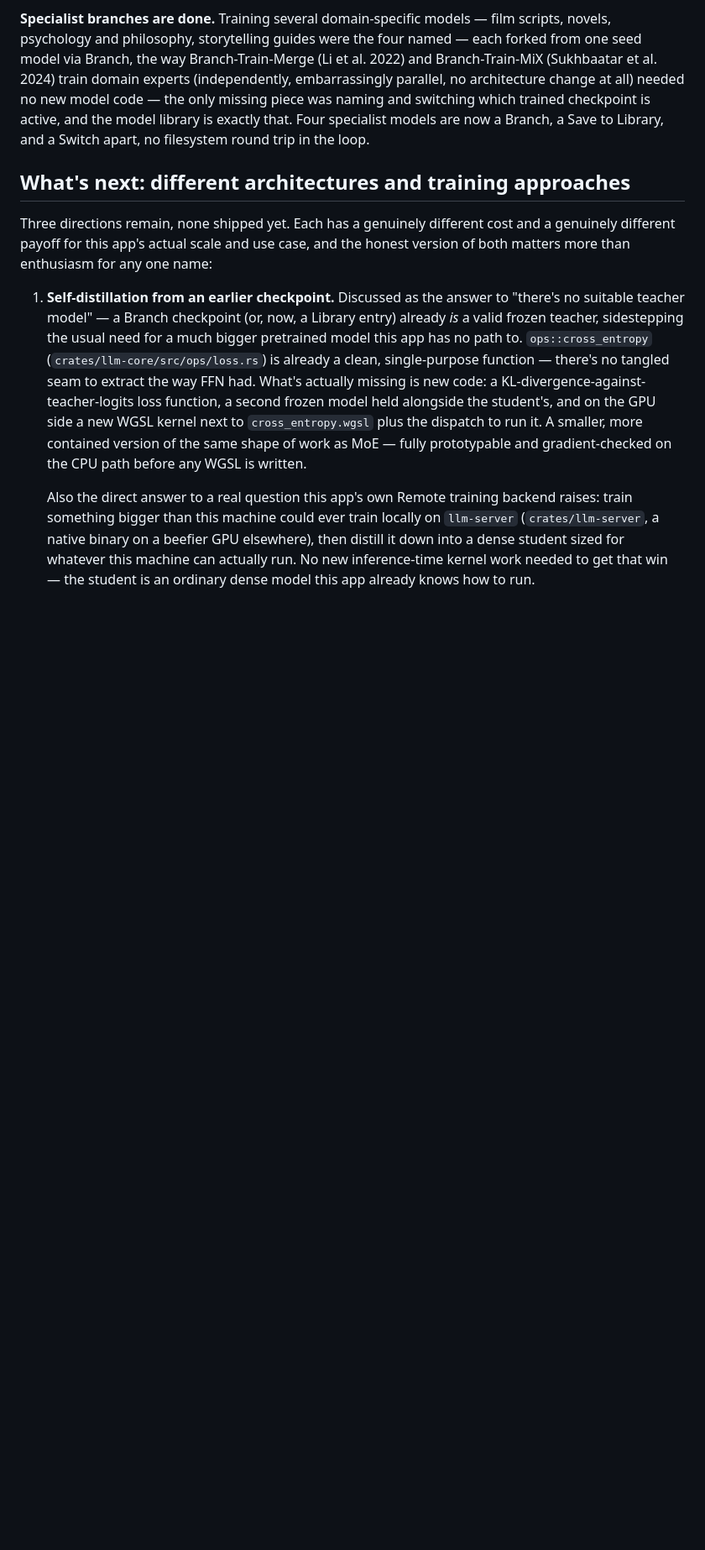
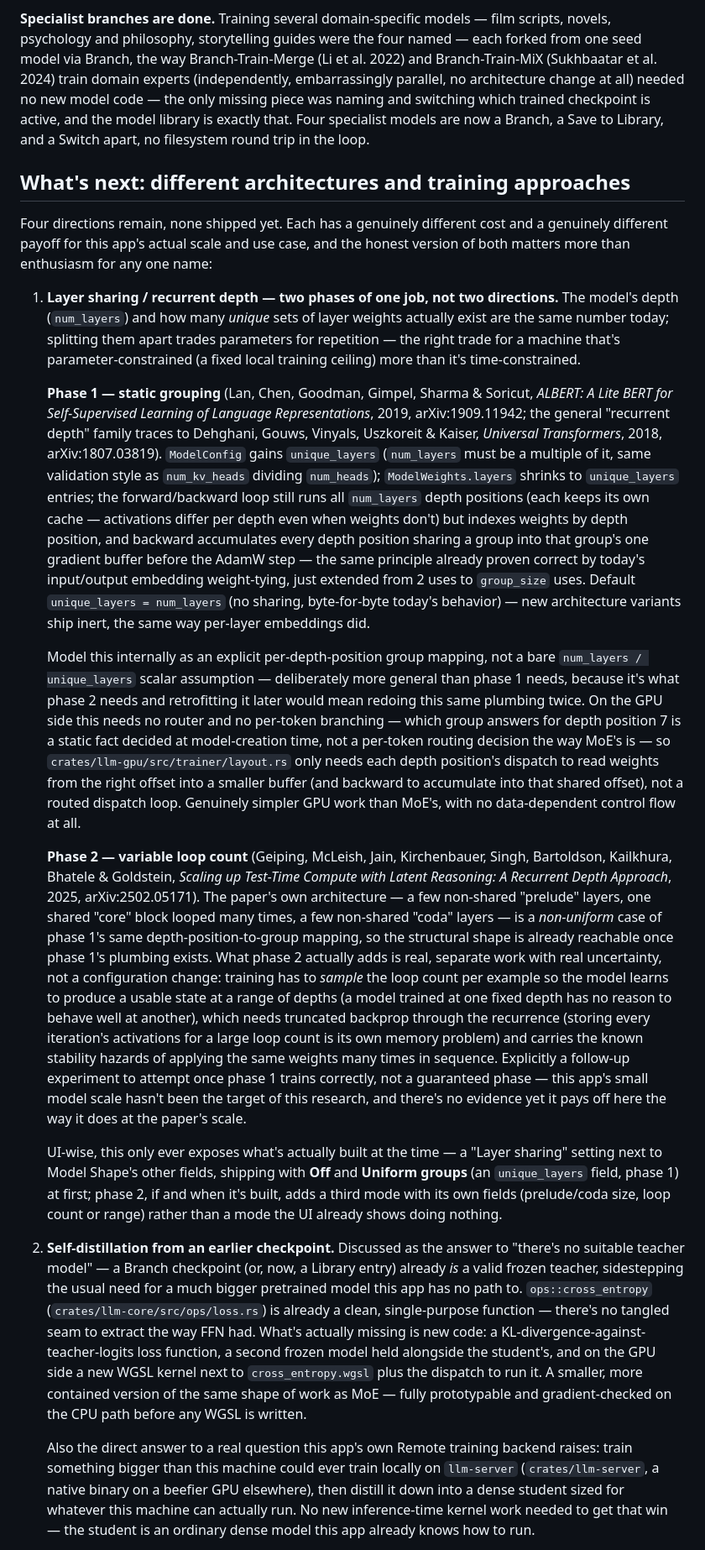
Before and after one commit to biffjezos/scriptonait, a Markdown page: PLAN.md, the part around one of its changes. Shown at 84% size. Rendered like a GitHub page; blank space fills up the shorter version.

Commit message:
PLAN.md: frame ALBERT-style grouping and variable loop count as two phases of one direction
Layer sharing/recurrent depth moves to the top of "What's next" as a single
item with two phases instead of two separate directions: phase 1 (static
grouping, ALBERT/Universal Transformers) builds the depth-position-to-group
mapping; phase 2 (variable loop count, Geiping et al. 2025) is a non-uniform
case of the same mapping, so it's a follow-up experiment on phase 1's
plumbing rather than a fifth direction. Recommended order updated to put
phase 1 ahead of distillation, since it's the lowest-risk of the four to
build and pays off on every model this app trains, not just a future one.

Co-Authored-By: Claude Sonnet 5 <noreply@anthropic.com>
Claude-Session: https://claude.ai/code/session_01Djy3mrB4aeozsZMnu7TWYN

```diff
--- a/PLAN.md
+++ b/PLAN.md
@@ -28,11 +28,63 @@ Branch, a Save to Library, and a Switch apart, no filesystem round trip in the l
 
 ## What's next: different architectures and training approaches
 
-Three directions remain, none shipped yet. Each has a genuinely different cost and a genuinely
+Four directions remain, none shipped yet. Each has a genuinely different cost and a genuinely
 different payoff for this app's actual scale and use case, and the honest version of both matters
 more than enthusiasm for any one name:
 
-1. **Self-distillation from an earlier checkpoint.** Discussed as the answer to "there's no
+1. **Layer sharing / recurrent depth — two phases of one job, not two directions.** The model's
+   depth (`num_layers`) and how many *unique* sets of layer weights actually exist are the same
+   number today; splitting them apart trades parameters for repetition — the right trade for a
+   machine that's parameter-constrained (a fixed local training ceiling) more than it's
+   time-constrained.
+
+   **Phase 1 — static grouping** (Lan, Chen, Goodman, Gimpel, Sharma & Soricut, *ALBERT: A Lite
+   BERT for Self-Supervised Learning of Language Representations*, 2019, arXiv:1909.11942; the
+   general "recurrent depth" family traces to Dehghani, Gouws, Vinyals, Uszkoreit & Kaiser,
+   *Universal Transformers*, 2018, arXiv:1807.03819). `ModelConfig` gains `unique_layers`
+   (`num_layers` must be a multiple of it, same validation style as `num_kv_heads` dividing
+   `num_heads`); `ModelWeights.layers` shrinks to `unique_layers` entries; the forward/backward
+   loop still runs all `num_layers` depth positions (each keeps its own cache — activations differ
+   per depth even when weights don't) but indexes weights by depth position, and backward
+   accumulates every depth position sharing a group into that group's one gradient buffer before
+   the AdamW step — the same principle already proven correct by today's input/output embedding
+   weight-tying, just extended from 2 uses to `group_size` uses. Default `unique_layers =
+   num_layers` (no sharing, byte-for-byte today's behavior) — new architecture variants ship
+   inert, the same way per-layer embeddings did.
+
+   Model this internally as an explicit per-depth-position group mapping, not a bare
+   `num_layers / unique_layers` scalar assumption — deliberately more general than phase 1 needs,
+   because it's what phase 2 needs and retrofitting it later would mean redoing this same plumbing
+   twice. On the GPU side this needs no router and no per-token branching — which group answers
+   for depth position 7 is a static fact decided at model-creation time, not a per-token routing
+   decision the way MoE's is — so `crates/llm-gpu/src/trainer/layout.rs` only needs each depth
+   position's dispatch to read weights from the right offset into a smaller buffer (and backward
+   to accumulate into that shared offset), not a routed dispatch loop. Genuinely simpler GPU work
+   than MoE's, with no data-dependent control flow at all.
+
+   **Phase 2 — variable loop count** (Geiping, McLeish, Jain, Kirchenbauer, Singh, Bartoldson,
+   Kailkhura, Bhatele & Goldstein, *Scaling up Test-Time Compute with Latent Reasoning: A
+   Recurrent Depth Approach*, 2025, arXiv:2502.05171). The paper's own architecture — a few
+   non-shared "prelude" layers, one shared "core" block looped many times, a few non-shared "coda"
+   layers — is a *non-uniform* case of phase 1's same depth-position-to-group mapping, so the
+   structural shape is already reachable once phase 1's plumbing exists. What phase 2 actually adds
+   is real, separate work with real uncertainty, not a configuration change: training has to
+   *sample* the loop count per example so the model learns to produce a usable state at a range of
+   depths (a model trained at one fixed depth has no reason to behave well at another), which needs
+   truncated backprop through the recurrence (storing every iteration's activations for a large
+   loop count is its own memory problem) and carries the known stability hazards of applying the
+   same weights many times in sequence. Explicitly a follow-up experiment to attempt once phase 1
+   trains correctly, not a guaranteed phase — this app's small model scale hasn't been the target
+   of this research, and there's no evidence yet it pays off here the way it does at the paper's
+   scale.
+
+   UI-wise, this only ever exposes what's actually built at the time — a "Layer sharing" setting
+   next to Model Shape's other fields, shipping with **Off** and **Uniform groups** (an
+   `unique_layers` field, phase 1) at first; phase 2, if and when it's built, adds a third mode
+   with its own fields (prelude/coda size, loop count or range) rather than a mode the UI already
+   shows doing nothing.
+
+2. **Self-distillation from an earlier checkpoint.** Discussed as the answer to "there's no
    suitable teacher model" — a Branch checkpoint (or, now, a Library entry) already *is* a valid
    frozen teacher, sidestepping the usual need for a much bigger pretrained model this app has no
    path to. `ops::cross_entropy` (`crates/llm-core/src/ops/loss.rs`) is already a clean,
```
Also changed, not shown: other parts of PLAN.md (+19 -14 lines).
